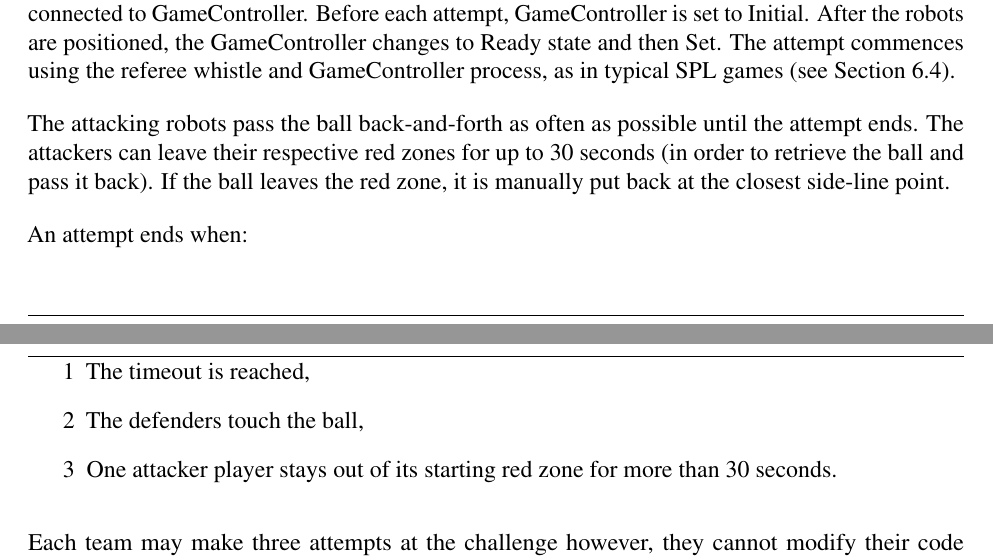
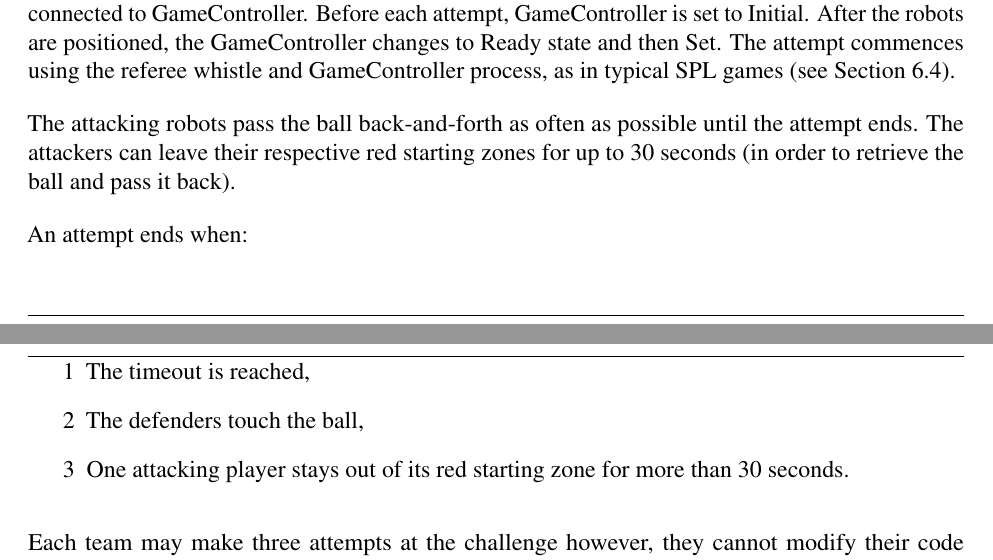
Before and after one commit to RoboCup-SPL/Rules, a LaTeX document (Rules 2021/SPL-Rules.tex, which reads Rules 2021/content/challenge2.tex): two parts of pages 17 and 18 of 60, joined at a grey line, cut so that both start at the same text. Compiled offline with pdfLaTeX.

Commit message:
passing challenge contradiction

```diff
--- a/Rules 2021/content/challenge2.tex
+++ b/Rules 2021/content/challenge2.tex
@@ -76,13 +76,13 @@ See Figure \ref{ch2:zone96} and Figure \ref{ch2:zone64}.
 A team may make three attempts at the challenge. For each attempt the attacking robots must be connected to GameController.
 Before each attempt, GameController is set to Initial. After the robots are positioned, the GameController changes to Ready state and then Set. The attempt commences using the referee whistle and GameController process, as in typical SPL games~(\cf Section~\ref{sec:game_process}).
 
-The attacking robots pass the ball back-and-forth as often as possible until the attempt ends. The attackers can leave their respective red zones for up to 30 seconds (in order to retrieve the ball and pass it back). If the ball leaves the red zone, it is manually put back at the closest side-line point.
+The attacking robots pass the ball back-and-forth as often as possible until the attempt ends. The attackers can leave their respective red starting zones for up to 30 seconds (in order to retrieve the ball and pass it back).
 
 An attempt ends when:
 \begin{itemize}
     \item[1] The timeout is reached,
     \item[2] The defenders touch the ball,
-    \item[3] One attacker player stays out of its starting red zone for more than 30 seconds.
+    \item[3] One attacking player stays out of its red starting zone for more than 30 seconds.
 \end{itemize}
 
 Each team may make three attempts at the challenge however, they cannot modify their code between the attempts.
```
